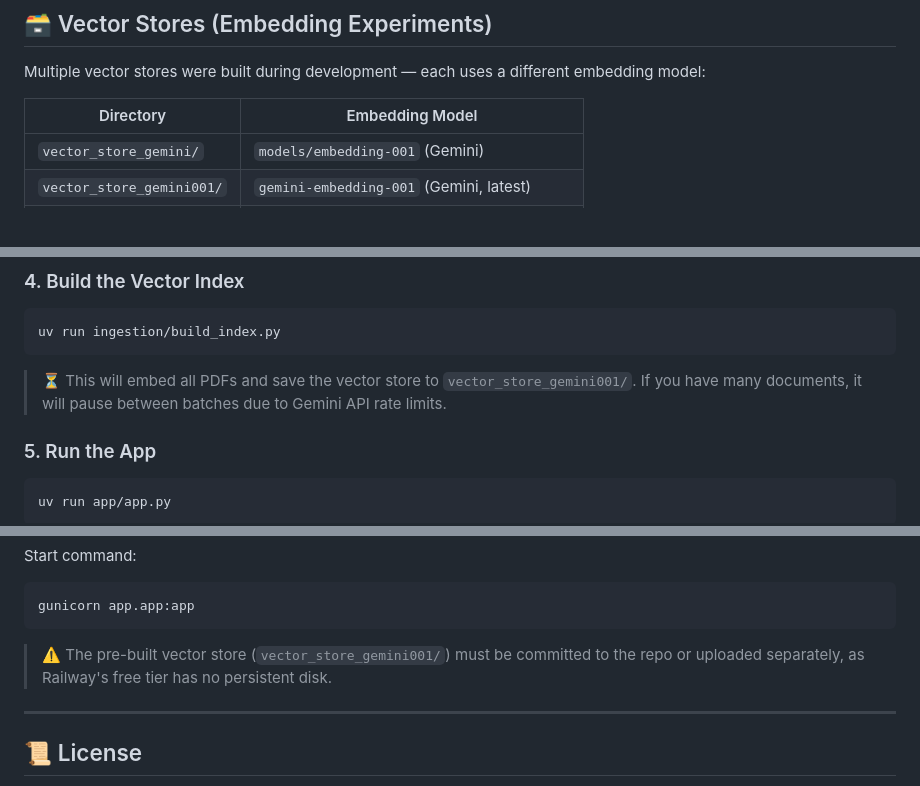
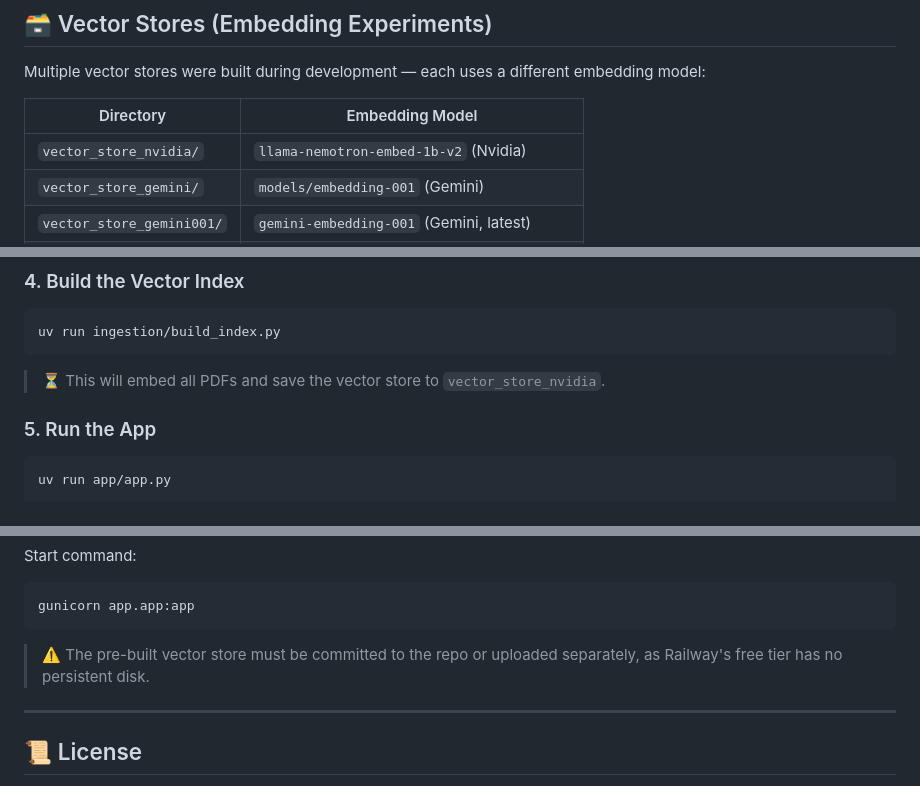
Before and after one commit to Sdhandre/RBI-Bank-staff-RAG, a Markdown page: README.md, 3 parts joined by grey strips. Rendered like a GitHub page.

````diff
--- a/README.md
+++ b/README.md
@@ -112,6 +112,7 @@ Multiple vector stores were built during development — each uses a different e
 
 | Directory | Embedding Model |
 |---|---|
+| `vector_store_nvidia/` | `llama-nemotron-embed-1b-v2` (Nvidia) |
 | `vector_store_gemini/` | `models/embedding-001` (Gemini) |
 | `vector_store_gemini001/`| `gemini-embedding-001` (Gemini, latest) |
 | `vector_store_minilm/` | `all-MiniLM-L6-v2` (Sentence Transformers) |
@@ -227,7 +228,7 @@ data/pdf/
 uv run ingestion/build_index.py
 ```
 
-> ⏳ This will embed all PDFs and save the vector store to `vector_store_gemini001/`. If you have many documents, it will pause between batches due to Gemini API rate limits.
+> ⏳ This will embed all PDFs and save the vector store to `vector_store_nvidia`.
 
 ### 5. Run the App
 
@@ -310,7 +312,7 @@ Start command:
 gunicorn app.app:app
 ```
 
-> ⚠️ The pre-built vector store (`vector_store_gemini001/`) must be committed to the repo or uploaded separately, as Railway's free tier has no persistent disk.
+> ⚠️ The pre-built vector store must be committed to the repo or uploaded separately, as Railway's free tier has no persistent disk.
 
 ---
 
````
Also changed, not shown: other parts of README.md (+5 -4 lines).
